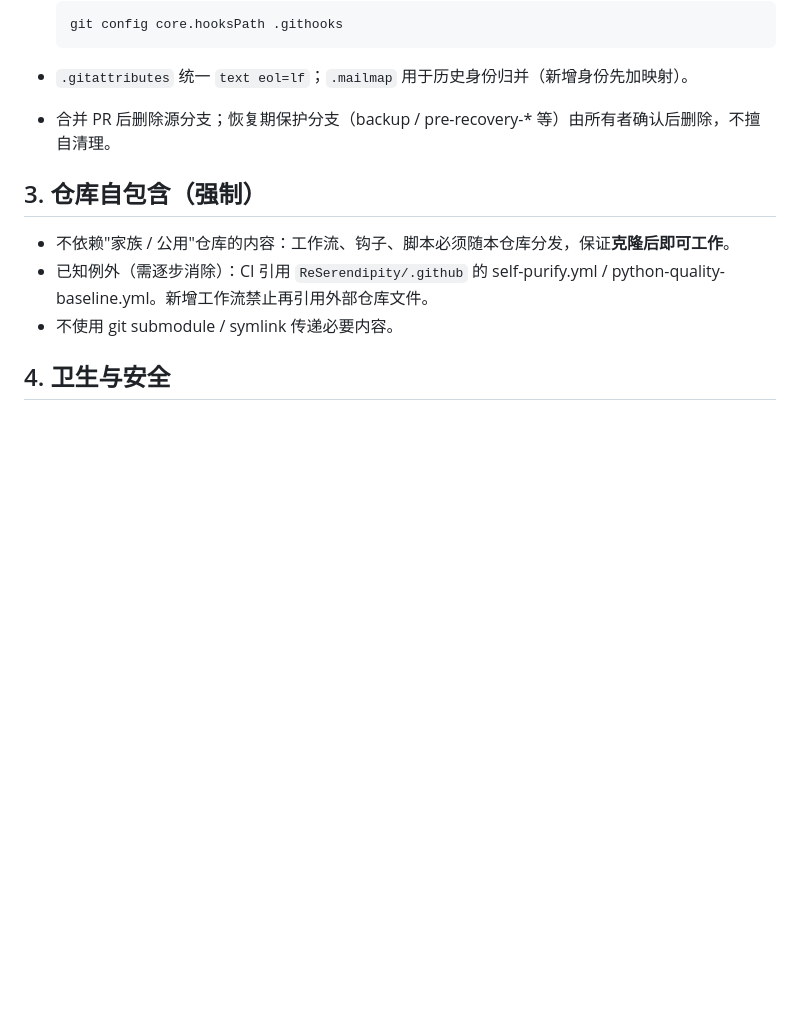
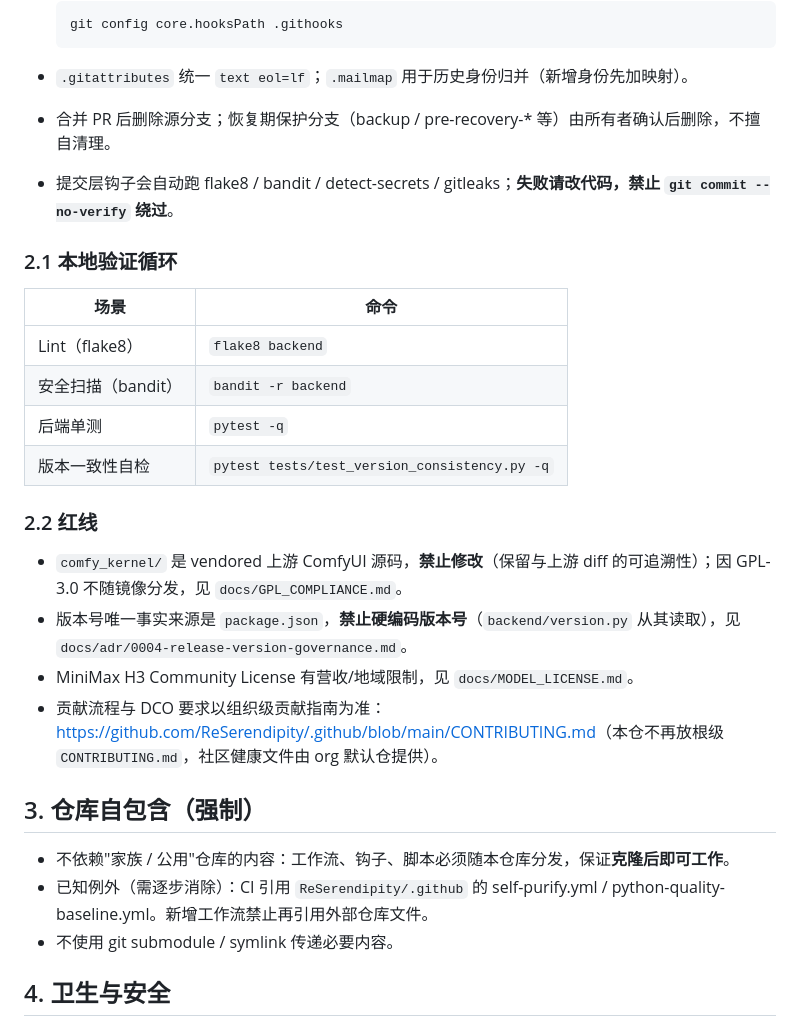
Before and after one commit to ReSerendipity/MiniMax-H3-lite, a Markdown page: docs/CODING_STANDARDS.md, the part around the change. Drawn GitHub-style; blank space fills up the shorter version.

```diff
--- a/docs/CODING_STANDARDS.md
+++ b/docs/CODING_STANDARDS.md
@@ -66,6 +66,23 @@ python scripts/check_no_hardcoded_paths.py --all    # 全库
 
 - `.gitattributes` 统一 `text eol=lf`；`.mailmap` 用于历史身份归并（新增身份先加映射）。
 - 合并 PR 后删除源分支；恢复期保护分支（backup / pre-recovery-* 等）由所有者确认后删除，不擅自清理。
+- 提交层钩子会自动跑 flake8 / bandit / detect-secrets / gitleaks；**失败请改代码，禁止 `git commit --no-verify` 绕过**。
+
+### 2.1 本地验证循环
+
+| 场景 | 命令 |
+|---|---|
+| Lint（flake8） | `flake8 backend` |
+| 安全扫描（bandit） | `bandit -r backend` |
+| 后端单测 | `pytest -q` |
+| 版本一致性自检 | `pytest tests/test_version_consistency.py -q` |
+
+### 2.2 红线
+
+- `comfy_kernel/` 是 vendored 上游 ComfyUI 源码，**禁止修改**（保留与上游 diff 的可追溯性）；因 GPL-3.0 不随镜像分发，见 `docs/GPL_COMPLIANCE.md`。
+- 版本号唯一事实来源是 `package.json`，**禁止硬编码版本号**（`backend/version.py` 从其读取），见 `docs/adr/0004-release-version-governance.md`。
+- MiniMax H3 Community License 有营收/地域限制，见 `docs/MODEL_LICENSE.md`。
+- 贡献流程与 DCO 要求以组织级贡献指南为准：<https://github.com/ReSerendipity/.github/blob/main/CONTRIBUTING.md>（本仓不再放根级 `CONTRIBUTING.md`，社区健康文件由 org 默认仓提供）。
 
 ## 3. 仓库自包含（强制）
 
```
Also changed, not shown: CONTRIBUTING.md (deleted, +0 -39 lines), docs/ai-dev-contract.md (+3 -2 lines).
